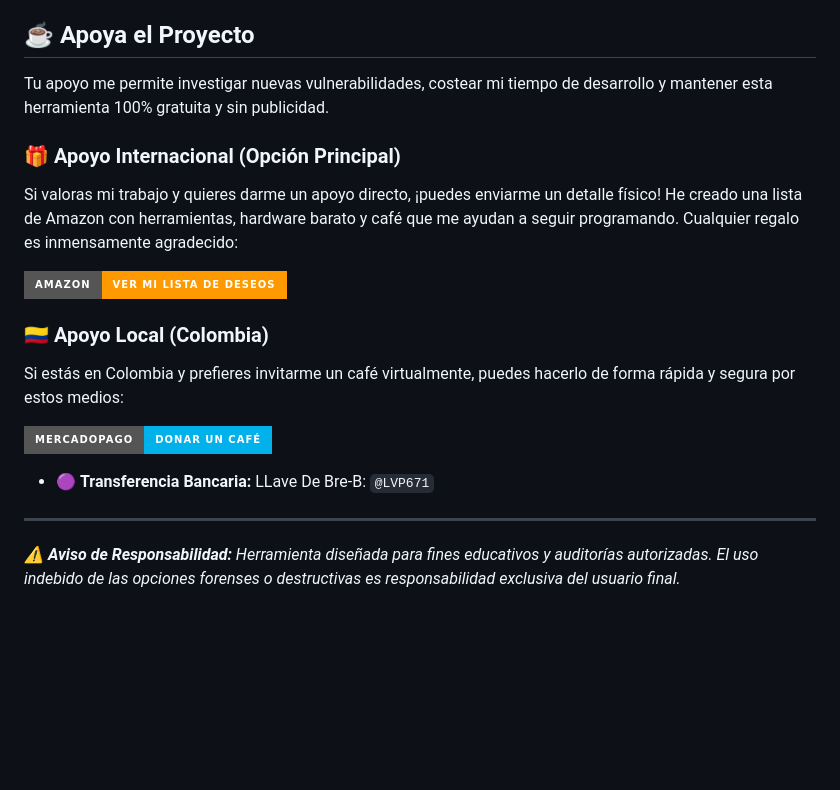
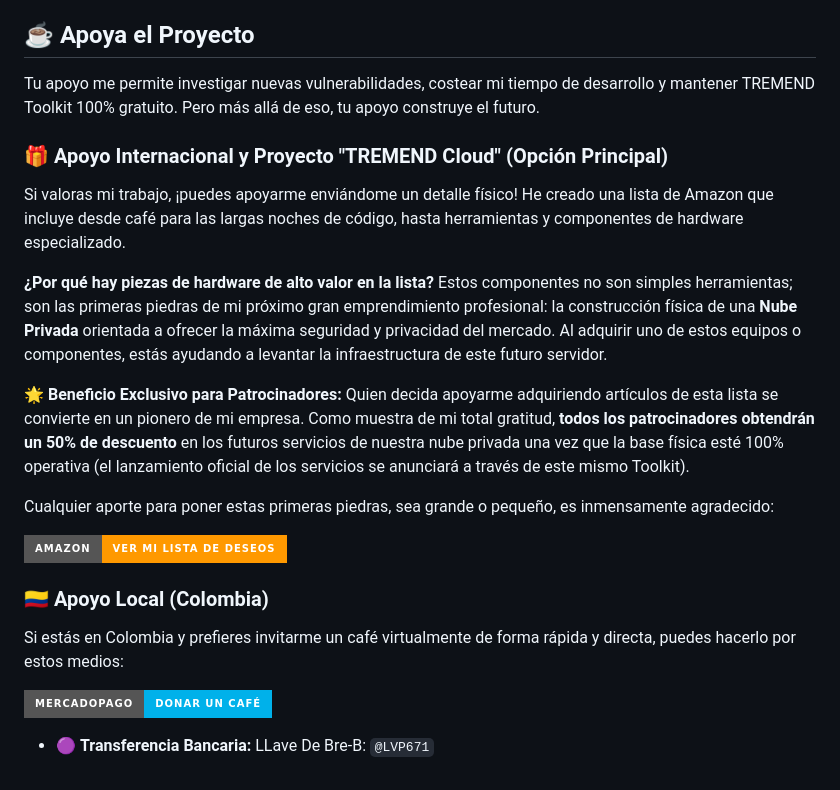
Before and after one commit to LennesVP/TREMEND, a Markdown page: README.md, the part around the change. Rendered like a GitHub page; badges without logos; blank space fills up the shorter version.

Commit message:
Actualizacion de codigo: mar 16/06/2026 21:11:53,91

```diff
--- a/README.md
+++ b/README.md
@@ -60,18 +60,22 @@ Este proyecto actúa como una interfaz unificada que rinde tributo y facilita el
 * **Microsoft Corp:** Motores base de OS, PowerShell, Winget y comandos core.
 
 ## ☕ Apoya el Proyecto
-Tu apoyo me permite investigar nuevas vulnerabilidades, costear mi tiempo de desarrollo y mantener esta herramienta 100% gratuita y sin publicidad.
+Tu apoyo me permite investigar nuevas vulnerabilidades, costear mi tiempo de desarrollo y mantener TREMEND Toolkit 100% gratuito. Pero más allá de eso, tu apoyo construye el futuro.
 
-### 🎁 Apoyo Internacional (Opción Principal)
-Si valoras mi trabajo y quieres darme un apoyo directo, ¡puedes enviarme un detalle físico! He creado una lista de Amazon con herramientas, hardware barato y café que me ayudan a seguir programando. Cualquier regalo es inmensamente agradecido:
+### 🎁 Apoyo Internacional y Proyecto "TREMEND Cloud" (Opción Principal)
+Si valoras mi trabajo, ¡puedes apoyarme enviándome un detalle físico! He creado una lista de Amazon que incluye desde café para las largas noches de código, hasta herramientas y componentes de hardware especializado.
+
+**¿Por qué hay piezas de hardware de alto valor en la lista?**
+Estos componentes no son simples herramientas; son las primeras piedras de mi próximo gran emprendimiento profesional: la construcción física de una **Nube Privada** orientada a ofrecer la máxima seguridad y privacidad del mercado. Al adquirir uno de estos equipos o componentes, estás ayudando a levantar la infraestructura de este futuro servidor.
+
+🌟 **Beneficio Exclusivo para Patrocinadores:** Quien decida apoyarme adquiriendo artículos de esta lista se convierte en un pionero de mi empresa. Como muestra de mi total gratitud, **todos los patrocinadores obtendrán un 50% de descuento** en los futuros servicios de nuestra nube privada una vez que la base física esté 100% operativa (el lanzamiento oficial de los servicios se anunciará a través de este mismo Toolkit).
+
+Cualquier aporte para poner estas primeras piedras, sea grande o pequeño, es inmensamente agradecido:
 
 [![Amazon Wishlist](https://img.shields.io/badge/Amazon-Ver_mi_Lista_de_Deseos-FF9900?style=for-the-badge&logo=amazon&logoColor=black)](https://www.amazon.com/hz/wishlist/ls/3129WX8TBY0J6?ref_=wl_share)
 
 ### 🇨🇴 Apoyo Local (Colombia)
-Si estás en Colombia y prefieres invitarme un café virtualmente, puedes hacerlo de forma rápida y segura por estos medios:
+Si estás en Colombia y prefieres invitarme un café virtualmente de forma rápida y directa, puedes hacerlo por estos medios:
 
 [![MercadoPago](https://img.shields.io/badge/MercadoPago-Donar_un_Café-00B1EA?style=for-the-badge&logo=mercadopago)](https://link.mercadopago.com.co/tremend)
 * 🟣 **Transferencia Bancaria:** LLave De Bre-B: `@LVP671`
-
----
-*⚠️ **Aviso de Responsabilidad:** Herramienta diseñada para fines educativos y auditorías autorizadas. El uso indebido de las opciones forenses o destructivas es responsabilidad exclusiva del usuario final.*
```
